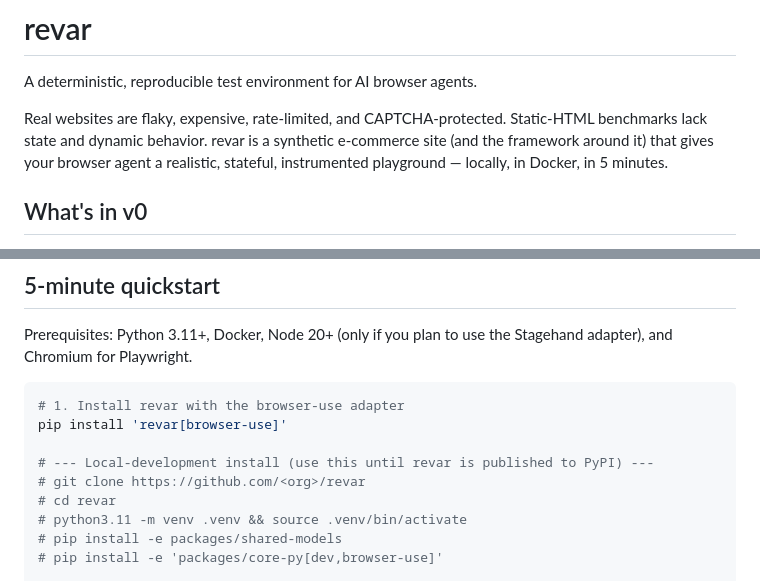
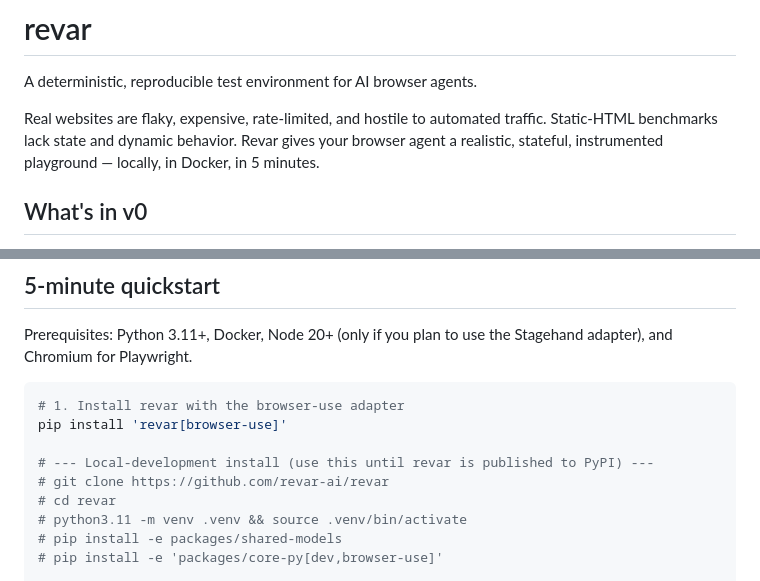
Before and after one commit to revar-ai/revar, a Markdown page: README.md, 2 parts joined by grey strips. Drawn GitHub-style.

```diff
--- a/README.md
+++ b/README.md
@@ -2,7 +2,7 @@
 
 A deterministic, reproducible test environment for AI browser agents.
 
-Real websites are flaky, expensive, rate-limited, and CAPTCHA-protected. Static-HTML benchmarks lack state and dynamic behavior. revar is a synthetic e-commerce site (and the framework around it) that gives your browser agent a realistic, stateful, instrumented playground — locally, in Docker, in 5 minutes.
+Real websites are flaky, expensive, rate-limited, and hostile to automated traffic. Static-HTML benchmarks lack state and dynamic behavior. Revar gives your browser agent a realistic, stateful, instrumented playground — locally, in Docker, in 5 minutes.
 
 ## What's in v0
 
@@ -21,7 +21,7 @@ Prerequisites: Python 3.11+, Docker, Node 20+ (only if you plan to use the Stage
 pip install 'revar[browser-use]'
 
 # --- Local-development install (use this until revar is published to PyPI) ---
-# git clone https://github.com/<org>/revar
+# git clone https://github.com/revar-ai/revar
 # cd revar
 # python3.11 -m venv .venv && source .venv/bin/activate
 # pip install -e packages/shared-models
```
